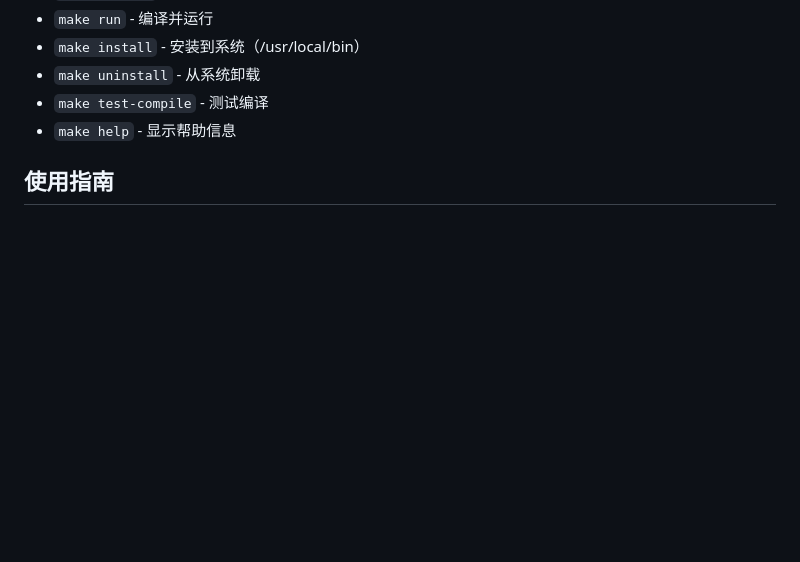
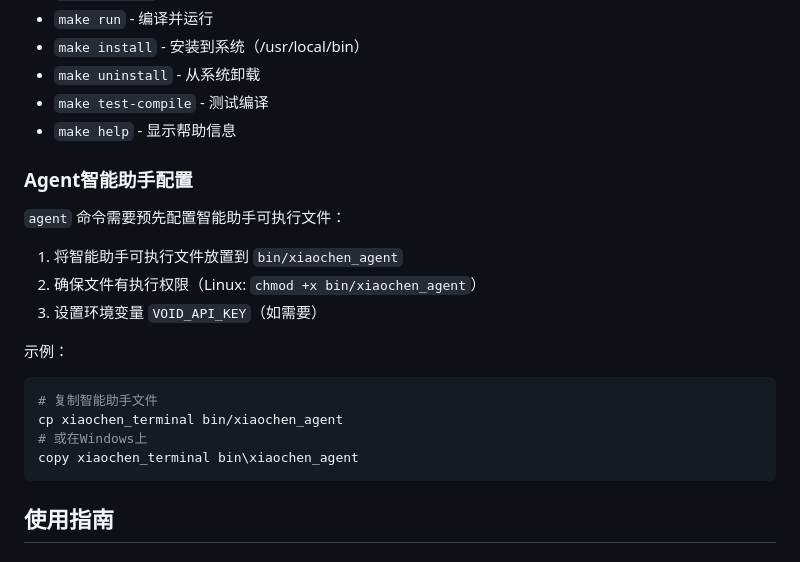
Before and after one commit to ChenfromChina123/mini-linux, a Markdown page: README.md, the part around the change. Rendered like a GitHub page; blank space fills up the shorter version.

Commit message:
docs: add agent configuration instructions

````diff
--- a/README.md
+++ b/README.md
@@ -207,6 +207,22 @@ Mini_computer/
 - `make uninstall` - 从系统卸载
 - `make test-compile` - 测试编译
 - `make help` - 显示帮助信息
+
+### Agent智能助手配置
+
+`agent` 命令需要预先配置智能助手可执行文件：
+
+1. 将智能助手可执行文件放置到 `bin/xiaochen_agent`
+2. 确保文件有执行权限（Linux: `chmod +x bin/xiaochen_agent`）
+3. 设置环境变量 `VOID_API_KEY`（如需要）
+
+示例：
+```bash
+# 复制智能助手文件
+cp xiaochen_terminal bin/xiaochen_agent
+# 或在Windows上
+copy xiaochen_terminal bin\xiaochen_agent
+```
 
 ## 使用指南
 
````
